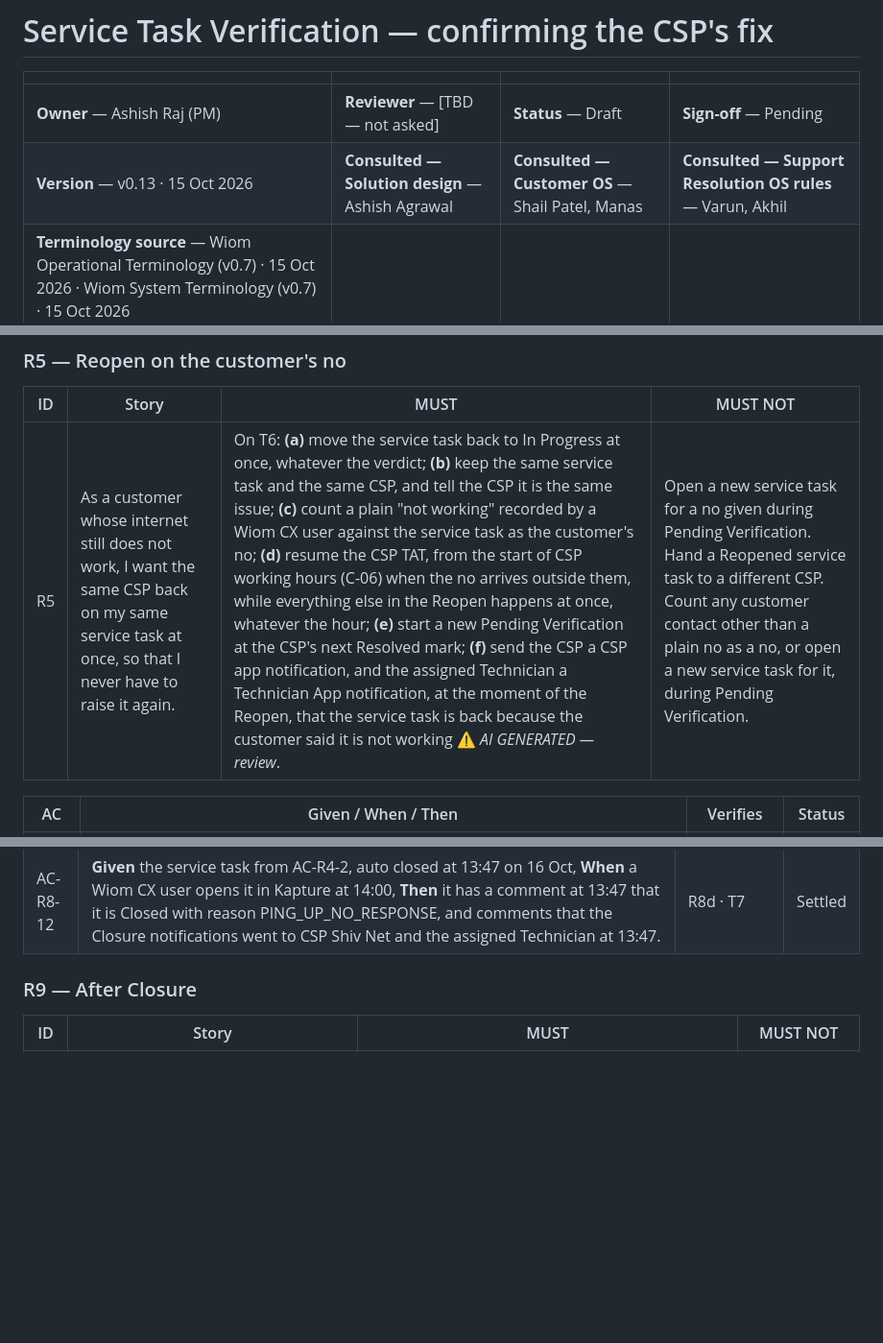
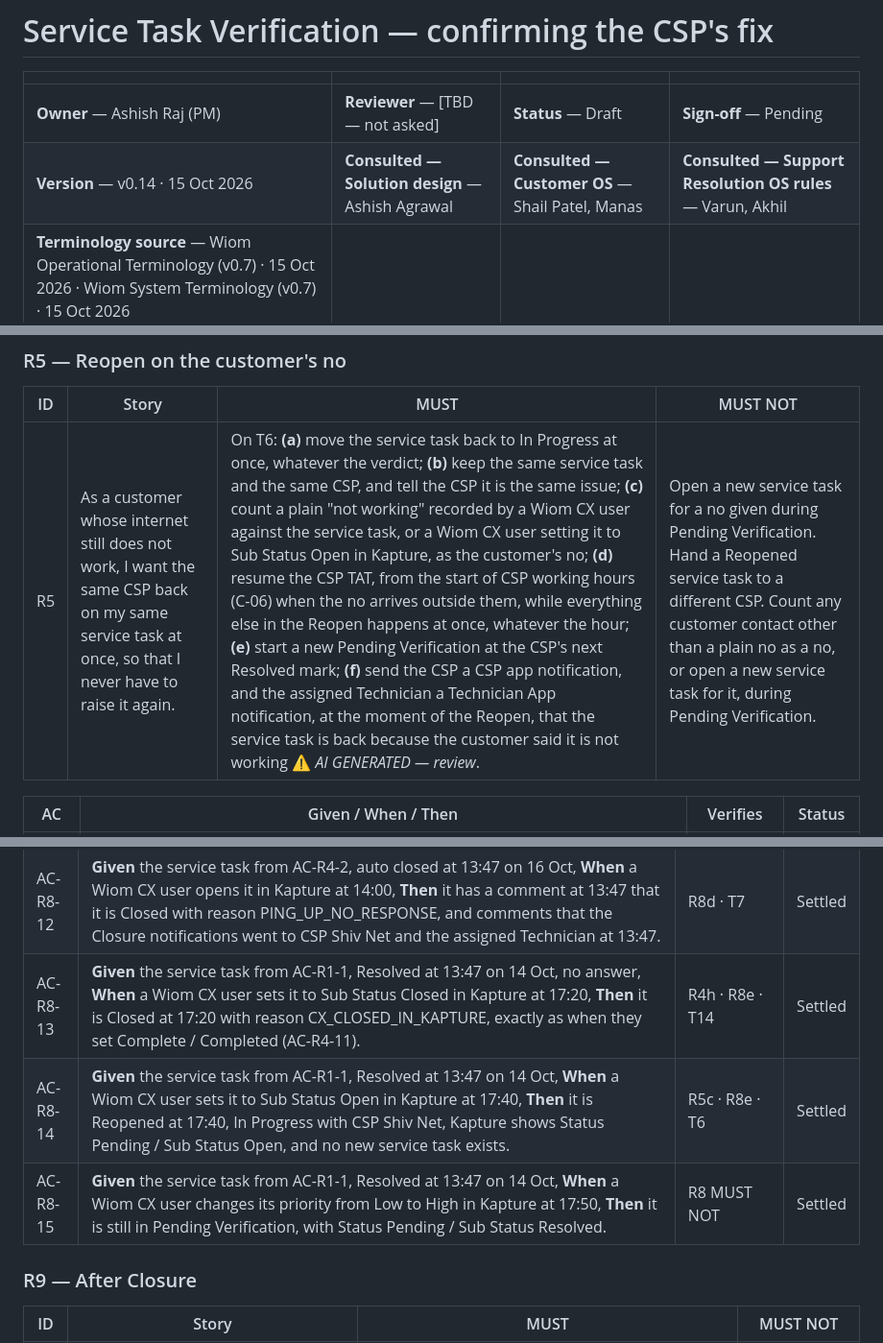
Before and after one commit to ashish-raj-wiom/service-ticket-verification, a Markdown page: prd/Service_Task_Verification_PRD.md, 3 parts joined by grey strips. Shown at 96% size. Rendered like a GitHub page; blank space fills up the shorter version.

```diff
--- a/prd/Service_Task_Verification_PRD.md
+++ b/prd/Service_Task_Verification_PRD.md
@@ -3,7 +3,7 @@
 | | | | |
 |---|---|---|---|
 | **Owner** — Ashish Raj (PM) | **Reviewer** — [TBD — not asked] | **Status** — Draft | **Sign-off** — Pending |
-| **Version** — v0.13 · 15 Oct 2026 | **Consulted — Solution design** — Ashish Agrawal | **Consulted — Customer OS** — Shail Patel, Manas | **Consulted — Support Resolution OS rules** — Varun, Akhil |
+| **Version** — v0.14 · 15 Oct 2026 | **Consulted — Solution design** — Ashish Agrawal | **Consulted — Customer OS** — Shail Patel, Manas | **Consulted — Support Resolution OS rules** — Varun, Akhil |
 | **Terminology source** — Wiom Operational Terminology (v0.7) · 15 Oct 2026 · Wiom System Terminology (v0.7) · 15 Oct 2026 | | | |
 
 ---
@@ -139,7 +139,7 @@ Version 1 sets no limit on reopen rounds. A Reopened service task always goes ba
 
 | ID | Story | MUST | MUST NOT |
 |---|---|---|---|
-| R5 | As a customer whose internet still does not work, I want the same CSP back on my same service task at once, so that I never have to raise it again. | On T6: **(a)** move the service task back to In Progress at once, whatever the verdict; **(b)** keep the same service task and the same CSP, and tell the CSP it is the same issue; **(c)** count a plain "not working" recorded by a Wiom CX user against the service task as the customer's no; **(d)** resume the CSP TAT, from the start of CSP working hours (C-06) when the no arrives outside them, while everything else in the Reopen happens at once, whatever the hour; **(e)** start a new Pending Verification at the CSP's next Resolved mark; **(f)** send the CSP a CSP app notification, and the assigned Technician a Technician App notification, at the moment of the Reopen, that the service task is back because the customer said it is not working ⚠️ *AI GENERATED — review*. | Open a new service task for a no given during Pending Verification. Hand a Reopened service task to a different CSP. Count any customer contact other than a plain no as a no, or open a new service task for it, during Pending Verification. |
+| R5 | As a customer whose internet still does not work, I want the same CSP back on my same service task at once, so that I never have to raise it again. | On T6: **(a)** move the service task back to In Progress at once, whatever the verdict; **(b)** keep the same service task and the same CSP, and tell the CSP it is the same issue; **(c)** count a plain "not working" recorded by a Wiom CX user against the service task, or a Wiom CX user setting it to Sub Status Open in Kapture, as the customer's no; **(d)** resume the CSP TAT, from the start of CSP working hours (C-06) when the no arrives outside them, while everything else in the Reopen happens at once, whatever the hour; **(e)** start a new Pending Verification at the CSP's next Resolved mark; **(f)** send the CSP a CSP app notification, and the assigned Technician a Technician App notification, at the moment of the Reopen, that the service task is back because the customer said it is not working ⚠️ *AI GENERATED — review*. | Open a new service task for a no given during Pending Verification. Hand a Reopened service task to a different CSP. Count any customer contact other than a plain no as a no, or open a new service task for it, during Pending Verification. |
 
 | AC | Given / When / Then | Verifies | Status |
 |---|---|---|---|
@@ -196,6 +196,9 @@ Version 1 sets no limit on reopen rounds. A Reopened service task always goes ba
 | AC-R8-10 | **Given** the service task from AC-R5-1, Reopened at 16:05 on 14 Oct and shown Open in Kapture, **When** no one acts on it until 20:05 on 14 Oct, **Then** it is still In Progress with CSP Shiv Net, not Completed. | R8 MUST NOT · G6 | Settled |
 | AC-R8-11 | **Given** a service task Resolved at 13:47 on 14 Oct with no ping, whose "is it working?" push notification fails at 14:17 and goes by SMS instead, an IVR call at 14:17, and no answer, **When** a Wiom CX user opens it in Kapture at 13:50 on 15 Oct, **Then** it has comments for the Resolved mark at 13:47 (with who made it), the verdict failing at 14:17, the push notification failing and the SMS sent at 14:17, the IVR call at 14:17, and the reminder at 13:47 on 15 Oct. | R8d · T1 · T3 · T4 | Settled |
 | AC-R8-12 | **Given** the service task from AC-R4-2, auto closed at 13:47 on 16 Oct, **When** a Wiom CX user opens it in Kapture at 14:00, **Then** it has a comment at 13:47 that it is Closed with reason PING_UP_NO_RESPONSE, and comments that the Closure notifications went to CSP Shiv Net and the assigned Technician at 13:47. | R8d · T7 | Settled |
+| AC-R8-13 | **Given** the service task from AC-R1-1, Resolved at 13:47 on 14 Oct, no answer, **When** a Wiom CX user sets it to Sub Status Closed in Kapture at 17:20, **Then** it is Closed at 17:20 with reason CX_CLOSED_IN_KAPTURE, exactly as when they set Complete / Completed (AC-R4-11). | R4h · R8e · T14 | Settled |
+| AC-R8-14 | **Given** the service task from AC-R1-1, Resolved at 13:47 on 14 Oct, **When** a Wiom CX user sets it to Sub Status Open in Kapture at 17:40, **Then** it is Reopened at 17:40, In Progress with CSP Shiv Net, Kapture shows Status Pending / Sub Status Open, and no new service task exists. | R5c · R8e · T6 | Settled |
+| AC-R8-15 | **Given** the service task from AC-R1-1, Resolved at 13:47 on 14 Oct, **When** a Wiom CX user changes its priority from Low to High in Kapture at 17:50, **Then** it is still in Pending Verification, with Status Pending / Sub Status Resolved. | R8 MUST NOT | Settled |
 
 ### R9 — After Closure
 
```
Also changed, not shown: other parts of prd/Service_Task_Verification_PRD.md (+5 -5 lines).
